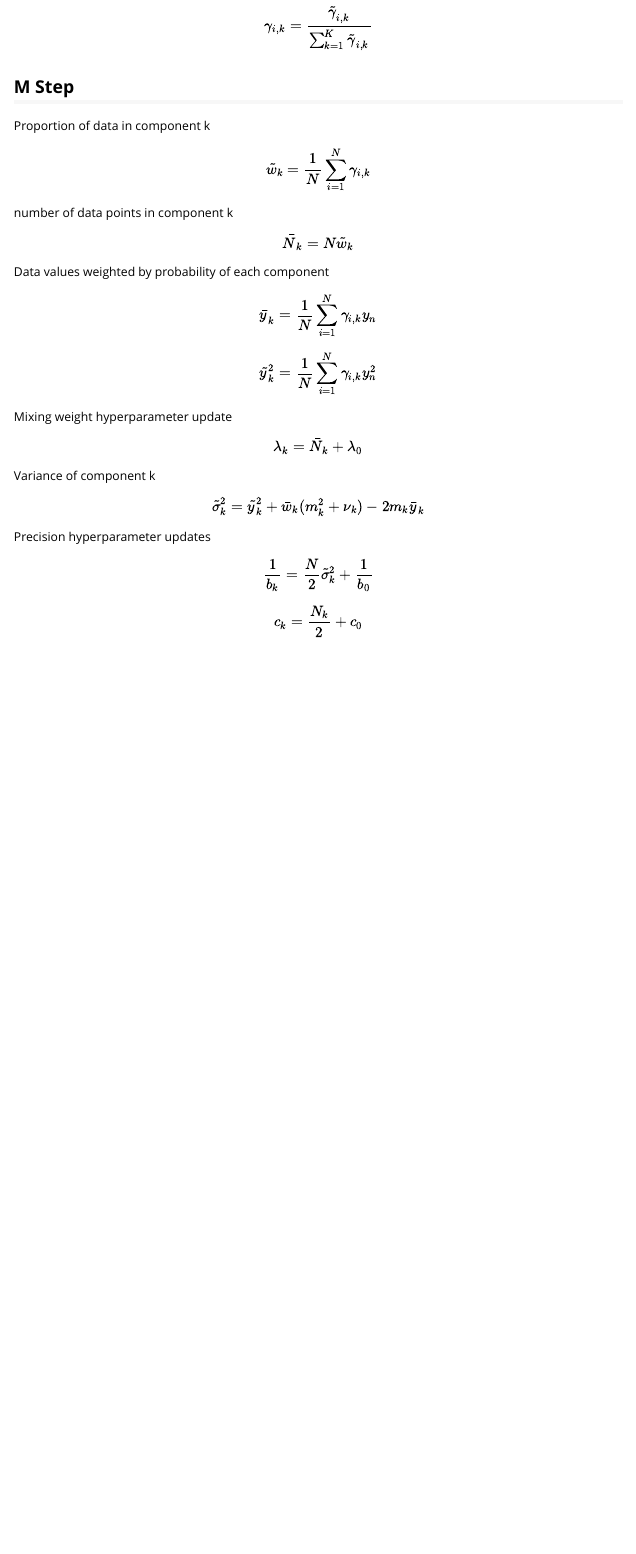
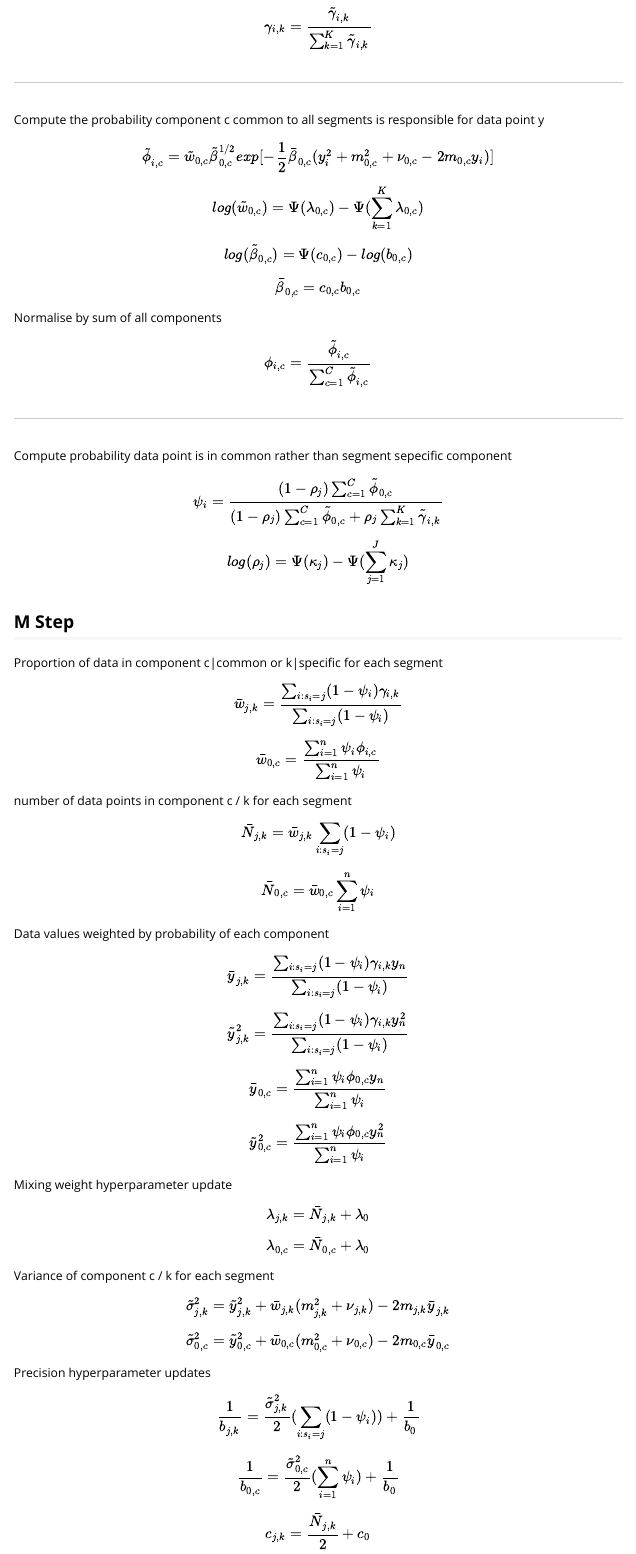
Before and after one commit to daniel-wells/comixr, an R Markdown document (vignettes/GMM-VB.Rmd): the page in a window 1100 px wide, from 1020 px down before the commit and from 1050 px down after it, so that both start at the same text. Rendered offline with R 4.5, knitr and Pandoc, with nearby package versions.

Commit message:
change single dataset GMM to multi with shared components

```diff
--- a/vignettes/GMM-VB.Rmd
+++ b/vignettes/GMM-VB.Rmd
@@ -57,43 +58,107 @@ $$
 	\gamma_{i,k} = \frac{\tilde{\gamma}_{i,k}}{\sum_{k=1}^K\tilde{\gamma}_{i,k}}
 $$
 
+######
+
+Compute the probability component c common to all segments is responsible for data point y
+
+$$
+	\tilde{\phi}_{i,c}= \tilde{w}_{0,c} \tilde{\beta}_{0,c}^{1/2} exp[ - \frac{1}{2} \bar{\beta}_{0,c} (y_i^2 + m_{0,c}^2 + \nu_{0,c} -2 m_{0,c} y_i) ]
+$$
+
+
+$$
+  log(\tilde{w}_{0,c}) = \Psi(\lambda_{0,c}) - \Psi(\sum_{k=1}^K\lambda_{0,c})
+$$
+
+$$
+  log(\tilde{\beta}_{0,c}) = \Psi(c_{0,c}) - log(b_{0,c})
+$$
+
+$$
+  \bar{\beta}_{0,c} = c_{0,c} b_{0,c}
+$$
+
+Normalise by sum of all components
+$$
+	\phi_{i,c} = \frac{\tilde{\phi}_{i,c}}{\sum_{c=1}^C\tilde{\phi}_{i,c}}
+$$
+
+######
+
+Compute probability data point is in common rather than segment sepecific component
+
+$$
+  \psi_i = \frac{(1-\rho_j) \sum_{c=1}^C\tilde{\phi}_{0,c}}{(1-\rho_j) \sum_{c=1}^C\tilde{\phi}_{0,c} + \rho_j \sum_{k=1}^K\tilde{\gamma}_{i,k}}
+$$
+
+$$
+  log(\rho_j) = \Psi(\kappa_j) - \Psi(\sum_{j=1}^J\kappa_j)
+$$
+
 ## M Step
 
-Proportion of data in component k
+Proportion of data in component c|common or k|specific for each segment
 $$
-  \tilde{w}_k = \frac{1}{N} \sum_{i=1}^{N} \gamma_{i,k}
+  \bar{w}_{j,k} = \frac{\sum_{i:s_i=j} (1-\psi_i) \gamma_{i,k}}{\sum_{i:s_i=j} (1-\psi_i)}
 $$
 
-number of data points in component k
 $$
-  \bar{N}_k = N \tilde{w}_k
+  \bar{w}_{0,c} = \frac{\sum_{i=1}^n \psi_i \phi_{i,c}}{\sum_{i=1}^n \psi_i}
+$$
+
+number of data points in component c / k for each segment
+$$
+  \bar{N}_{j,k} = \bar{w}_{j,k} \sum_{i:s_i=j} (1-\psi_i)
+$$
+
+$$
+  \bar{N}_{0,c} = \bar{w}_{0,c} \sum_{i=1}^n \psi_i
 $$
 
 Data values weighted by probability of each component
 $$
-  \bar{y}_k = \frac{1}{N} \sum_{i=1}^{N} \gamma_{i,k} y_n
+  \bar{y}_{j,k} = \frac{\sum_{i:s_i=j} (1-\psi_i) \gamma_{i,k} y_n}{\sum_{i:s_i=j} (1-\psi_i)}
 $$
 
 $$
-  \tilde{y}_k^2 = \frac{1}{N} \sum_{i=1}^{N} \gamma_{i,k} y^2_n
+  \tilde{y}_{j,k}^2 = \frac{\sum_{i:s_i=j} (1-\psi_i) \gamma_{i,k} y^2_n}{\sum_{i:s_i=j} (1-\psi_i)}
 $$
 
+$$
+  \bar{y}_{0,c} = \frac{\sum_{i=1}^n \psi_i \phi_{0,c} y_n}{\sum_{i=1}^n \psi_i}
+$$
+
+$$
+  \tilde{y}_{0,c}^2 = \frac{\sum_{i=1}^n \psi_i \phi_{0,c} y^2_n}{\sum_{i=1}^n \psi_i}
+$$
 
 Mixing weight hyperparameter update
 $$
-  \lambda_k = \bar{N}_k + \lambda_0
+  \lambda_{j,k} = \bar{N}_{j,k} + \lambda_0
 $$
 
-Variance of component k
 $$
-  \tilde{\sigma}_k^2 = \tilde{y}_k^2 + \bar{w}_k ( m_k^2 + \nu_k ) - 2 m_k \bar{y}_k
+  \lambda_{0,c} = \bar{N}_{0,c} + \lambda_0
+$$
+
+Variance of component c / k for each segment
+$$
+  \tilde{\sigma}_{j,k}^2 = \tilde{y}_{j,k}^2 + \bar{w}_{j,k}( m_{j,k}^2 + \nu_{j,k} ) - 2 m_{j,k} \bar{y}_{j,k}
+$$
+
+$$
+  \tilde{\sigma}_{0,c}^2 = \tilde{y}_{0,c}^2 + \bar{w}_{0,c}( m_{0,c}^2 + \nu_{0,c} ) - 2 m_{0,c} \bar{y}_{0,c}
 $$
 
 Precision hyperparameter updates
 $$
-  \frac{1}{b_k} = \frac{N}{2} \tilde{\sigma}_k^2 + \frac{1}{b_0}
+  \frac{1}{b_{j,k}} = \frac{\tilde{\sigma}_{j,k}^2}{2} (\sum_{i:s_i=j} (1-\psi_i)) + \frac{1}{b_0}
 $$
 
 $$
-  c_k = \frac{N_k}{2} + c_0
+  \frac{1}{b_{0,c}} = \frac{\tilde{\sigma}_{0,c}^2}{2} (\sum_{i=1}^n \psi_i) + \frac{1}{b_0}
 $$
+
+$$
+  c_{j,k} = \frac{\bar{N}_{j,k}}{2} + c_0
```
Also changed, not shown: vignettes/GMM-VB.Rmd (45 more changed lines).
